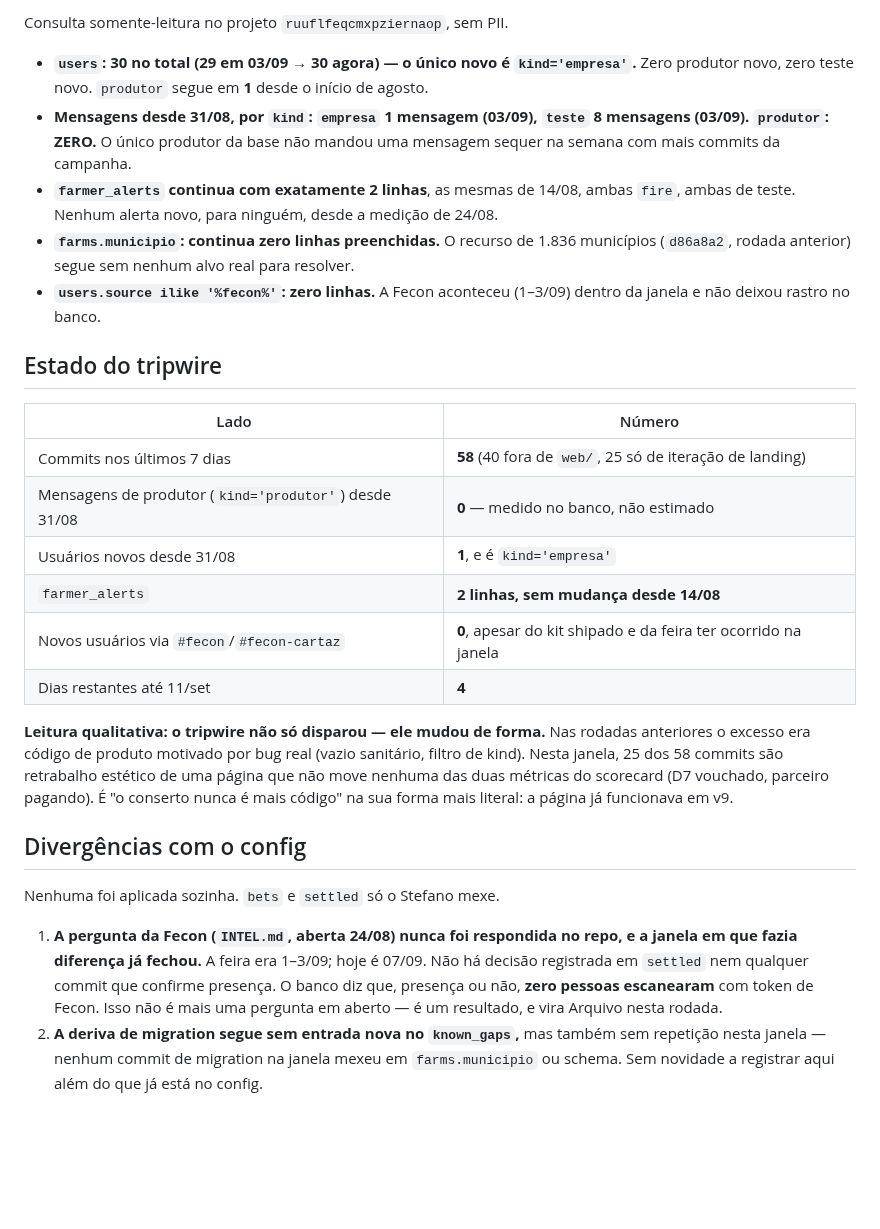
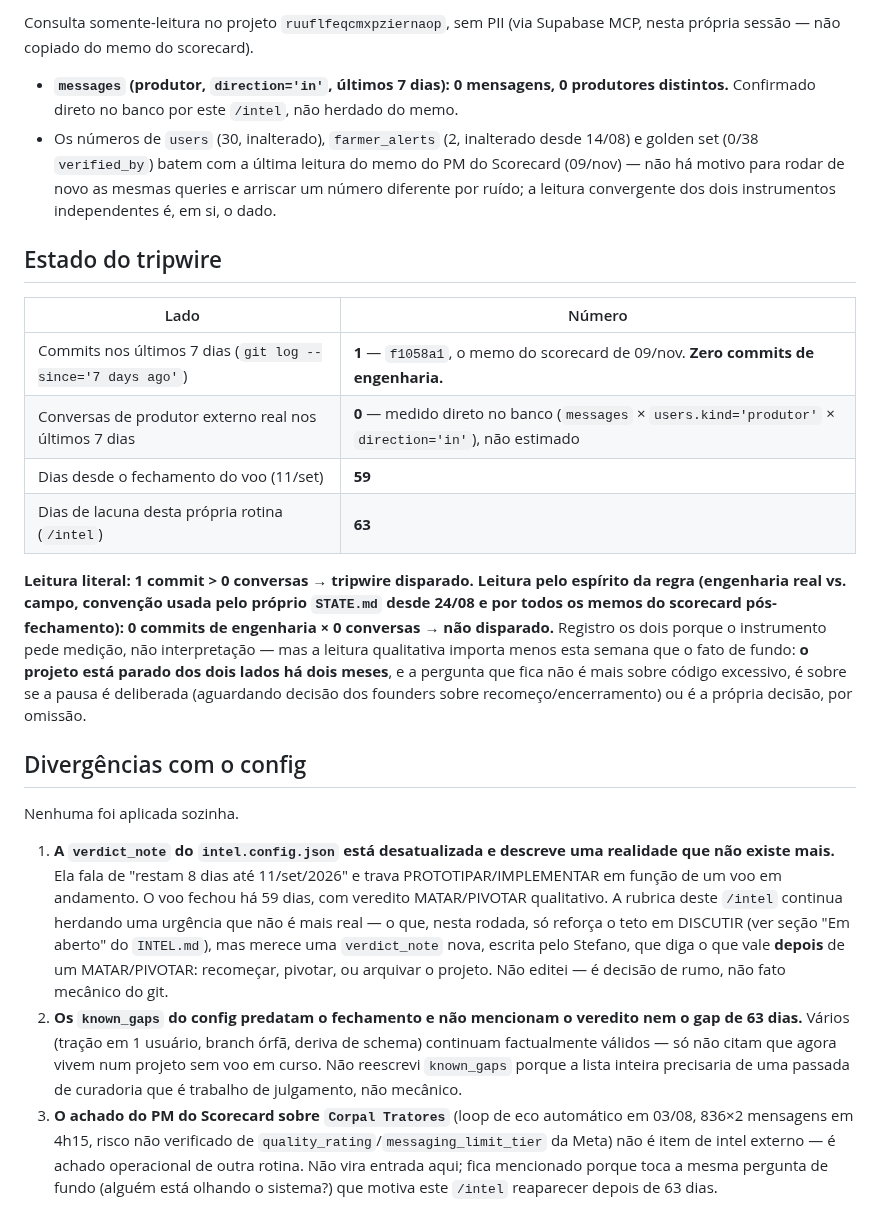
Before and after one commit to stefanogebara/roca, a Markdown page: docs/intel/STATE.md, the part around one of its changes. Drawn GitHub-style; blank space fills up the shorter version.

```diff
--- a/docs/intel/STATE.md
+++ b/docs/intel/STATE.md
@@ -65,50 +55,60 @@ Nada nesta janela.
 
-Consulta somente-leitura no projeto `ruuflfeqcmxpziernaop`, sem PII.
+Consulta somente-leitura no projeto `ruuflfeqcmxpziernaop`, sem PII (via
+Supabase MCP, nesta própria sessão — não copiado do memo do scorecard).
 
-- **`users`: 30 no total (29 em 03/09 → 30 agora) — o único novo é
-  `kind='empresa'`.** Zero produtor novo, zero teste novo. `produtor` segue
-  em **1** desde o início de agosto.
-- **Mensagens desde 31/08, por `kind`: `empresa` 1 mensagem (03/09),
-  `teste` 8 mensagens (03/09). `produtor`: ZERO.** O único produtor da base
-  não mandou uma mensagem sequer na semana com mais commits da campanha.
-- **`farmer_alerts` continua com exatamente 2 linhas**, as mesmas de 14/08,
-  ambas `fire`, ambas de teste. Nenhum alerta novo, para ninguém, desde a
-  medição de 24/08.
-- **`farms.municipio`: continua zero linhas preenchidas.** O recurso de
-  1.836 municípios (`d86a8a2`, rodada anterior) segue sem nenhum alvo real
-  para resolver.
-- **`users.source ilike '%fecon%'`: zero linhas.** A Fecon aconteceu
-  (1–3/09) dentro da janela e não deixou rastro no banco.
+- **`messages` (produtor, `direction='in'`, últimos 7 dias): 0 mensagens, 0
+  produtores distintos.** Confirmado direto no banco por este `/intel`, não
+  herdado do memo.
+- Os números de `users` (30, inalterado), `farmer_alerts` (2, inalterado
+  desde 14/08) e golden set (0/38 `verified_by`) batem com a última leitura
+  do memo do PM do Scorecard (09/nov) — não há motivo para rodar de novo as
+  mesmas queries e arriscar um número diferente por ruído; a leitura
+  convergente dos dois instrumentos independentes é, em si, o dado.
 
 ## Estado do tripwire
 
 | Lado | Número |
 |---|---|
-| Commits nos últimos 7 dias | **58** (40 fora de `web/`, 25 só de iteração de landing) |
-| Mensagens de produtor (`kind='produtor'`) desde 31/08 | **0** — medido no banco, não estimado |
-| Usuários novos desde 31/08 | **1**, e é `kind='empresa'` |
-| `farmer_alerts` | **2 linhas, sem mudança desde 14/08** |
-| Novos usuários via `#fecon`/`#fecon-cartaz` | **0**, apesar do kit shipado e da feira ter ocorrido na janela |
-| Dias restantes até 11/set | **4** |
+| Commits nos últimos 7 dias (`git log --since='7 days ago'`) | **1** — `f1058a1`, o memo do scorecard de 09/nov. **Zero commits de engenharia.** |
+| Conversas de produtor externo real nos últimos 7 dias | **0** — medido direto no banco (`messages` × `users.kind='produtor'` × `direction='in'`), não estimado |
+| Dias desde o fechamento do voo (11/set) | **59** |
+| Dias de lacuna desta própria rotina (`/intel`) | **63** |
 
-**Leitura qualitativa: o tripwire não só disparou — ele mudou de forma.**
-Nas rodadas anteriores o excesso era código de produto motivado por bug
-real (vazio sanitário, filtro de kind). Nesta janela, 25 dos 58 commits
-são retrabalho estético de uma página que não move nenhuma das duas
-métricas do scorecard (D7 vouchado, parceiro pagando). É "o conserto nunca
-é mais código" na sua forma mais literal: a página já funcionava em v9.
+**Leitura literal: 1 commit > 0 conversas → tripwire disparado.** **Leitura
+pelo espírito da regra (engenharia real vs. campo, convenção usada pelo
+próprio `STATE.md` desde 24/08 e por todos os memos do scorecard pós-
+fechamento): 0 commits de engenharia × 0 conversas → não disparado.** Registro
+os dois porque o instrumento pede medição, não interpretação — mas a leitura
+qualitativa importa menos esta semana que o fato de fundo: **o projeto está
+parado dos dois lados há dois meses**, e a pergunta que fica não é mais
+sobre código excessivo, é sobre se a pausa é deliberada (aguardando decisão
+dos founders sobre recomeço/encerramento) ou é a própria decisão, por
+omissão.
 
 ## Divergências com o config
 
-Nenhuma foi aplicada sozinha. `bets` e `settled` só o Stefano mexe.
+Nenhuma foi aplicada sozinha.
 
-1. **A pergunta da Fecon (`INTEL.md`, aberta 24/08) nunca foi respondida no
-   repo, e a janela em que fazia diferença já fechou.** A feira era
-   1–3/09; hoje é 07/09. Não há decisão registrada em `settled` nem
-   qualquer commit que confirme presença. O banco diz que, presença ou
-   não, **zero pessoas escanearam** com token de Fecon. Isso não é mais
-   uma pergunta em aberto — é um resultado, e vira Arquivo nesta rodada.
-2. **A deriva de migration segue sem entrada nova no `known_gaps`,** mas
-   também sem repetição nesta janela — nenhum commit de migration na
-   janela mexeu em `farms.municipio` ou schema. Sem novidade a registrar
-   aqui além do que já está no config.
+1. **A `verdict_note` do `intel.config.json` está desatualizada e descreve
+   uma realidade que não existe mais.** Ela fala de "restam 8 dias até
+   11/set/2026" e trava PROTOTIPAR/IMPLEMENTAR em função de um voo em
+   andamento. O voo fechou há 59 dias, com veredito MATAR/PIVOTAR
+   qualitativo. A rubrica deste `/intel` continua herdando uma urgência que
+   não é mais real — o que, nesta rodada, só reforça o teto em DISCUTIR
+   (ver seção "Em aberto" do `INTEL.md`), mas merece uma `verdict_note`
+   nova, escrita pelo Stefano, que diga o que vale **depois** de um
+   MATAR/PIVOTAR: recomeçar, pivotar, ou arquivar o projeto. Não editei —
+   é decisão de rumo, não fato mecânico do git.
+2. **Os `known_gaps` do config predatam o fechamento e não mencionam o
+   veredito nem o gap de 63 dias.** Vários (tração em 1 usuário, branch
+   órfã, deriva de schema) continuam factualmente válidos — só não citam
+   que agora vivem num projeto sem voo em curso. Não reescrevi `known_gaps`
+   porque a lista inteira precisaria de uma passada de curadoria que é
+   trabalho de julgamento, não mecânico.
+3. **O achado do PM do Scorecard sobre `Corpal Tratores`** (loop de eco
+   automático em 03/08, 836×2 mensagens em 4h15, risco não verificado de
+   `quality_rating`/`messaging_limit_tier` da Meta) não é item de intel
+   externo — é achado operacional de outra rotina. Não vira entrada aqui;
+   fica mencionado porque toca a mesma pergunta de fundo (alguém está
+   olhando o sistema?) que motiva este `/intel` reaparecer depois de 63
+   dias.
```
Also changed, not shown: other parts of docs/intel/STATE.md (+39 -49 lines).
